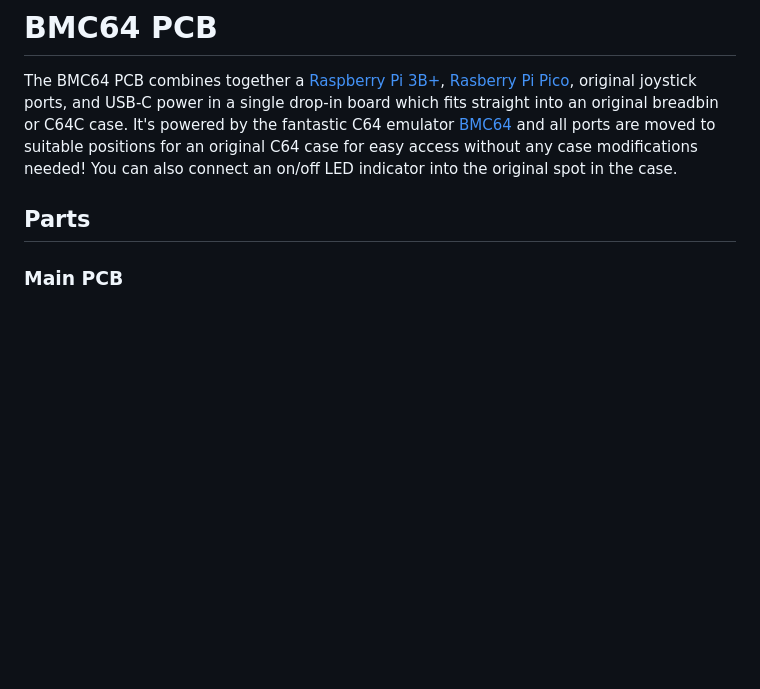
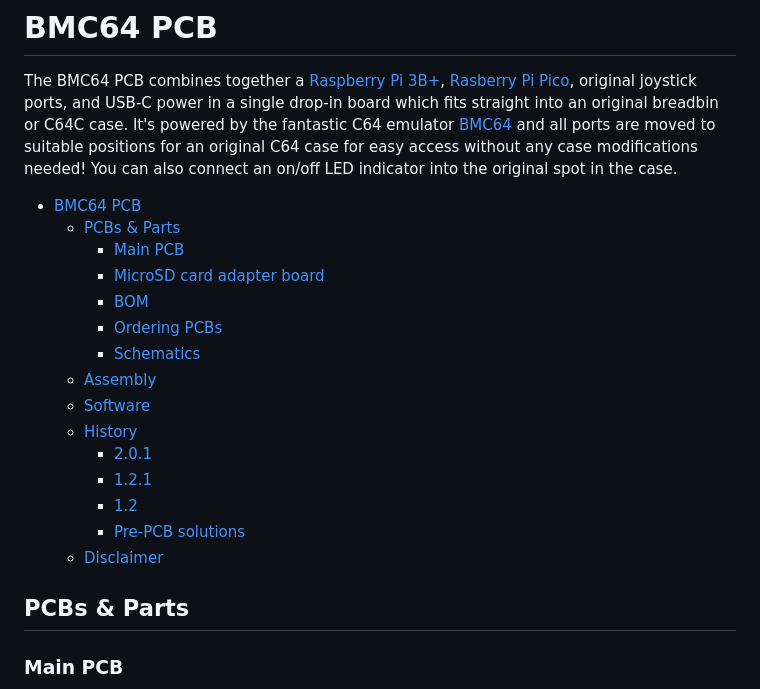
Before and after one commit to aminch/bmc64-pcb, a Markdown page: README.md, the part around one of its changes. Rendered like a GitHub page; blank space fills up the shorter version.

```diff
--- a/README.md
+++ b/README.md
@@ -2,7 +2,24 @@
 
 The BMC64 PCB combines together a [Raspberry Pi 3B+](https://www.raspberrypi.com/products/raspberry-pi-3-model-b-plus/), [Rasberry Pi Pico](https://www.raspberrypi.com/products/raspberry-pi-pico/), original joystick ports, and USB-C power in a single drop-in board which fits straight into an original breadbin or C64C case.  It's powered by the fantastic C64 emulator [BMC64](https://accentual.com/bmc64/) and all ports are moved to suitable positions for an original C64 case for easy access without any case modifications needed! You can also connect an on/off LED indicator into the original spot in the case.
 
-## Parts
+- [BMC64 PCB](#bmc64-pcb)
+  - [PCBs \& Parts](#pcbs--parts)
+    - [Main PCB](#main-pcb)
+    - [MicroSD card adapter board](#microsd-card-adapter-board)
+    - [BOM](#bom)
+    - [Ordering PCBs](#ordering-pcbs)
+    - [Schematics](#schematics)
+  - [Assembly](#assembly)
+  - [Software](#software)
+  - [History](#history)
+    - [2.0.1](#201)
+    - [1.2.1](#121)
+    - [1.2](#12)
+    - [Pre-PCB solutions](#pre-pcb-solutions)
+  - [Disclaimer](#disclaimer)
+
+
+## PCBs & Parts
 
 ### Main PCB
 
```
Also changed, not shown: other parts of README.md (+6 -0 lines), schemantics/Schematic_BMC64-PCB-V2.0.1_2025-07.png (added), schemantics/Schematic_MicroSD-Adapter_2025-07.png (added).
